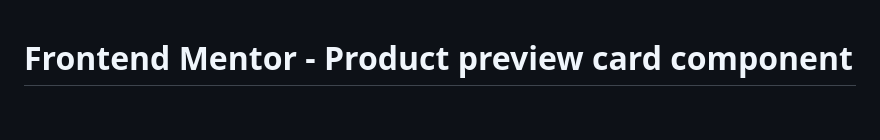
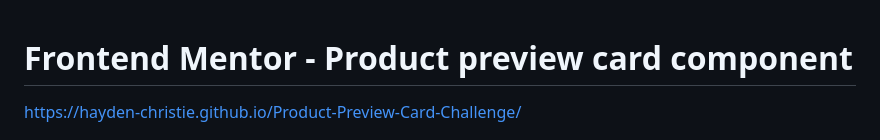
Before and after one commit to hayden-christie/Product-Preview-Card-Challenge, a Markdown page: README.md, the part around the change. GitHub-like rendering; blank space fills up the shorter version.

```diff
--- a/README.md
+++ b/README.md
@@ -1,4 +1,6 @@
 # Frontend Mentor - Product preview card component
+
+https://hayden-christie.github.io/Product-Preview-Card-Challenge/
 
 ![Design preview for the Product preview card component coding challenge](./design/desktop-preview.jpg)
 
```
